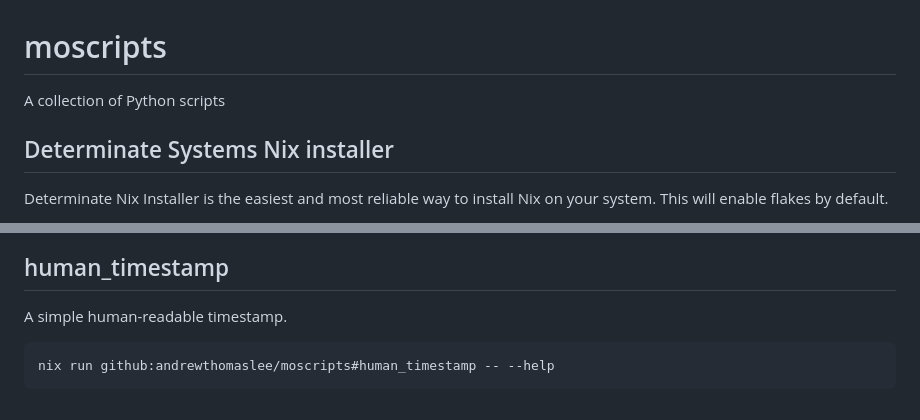
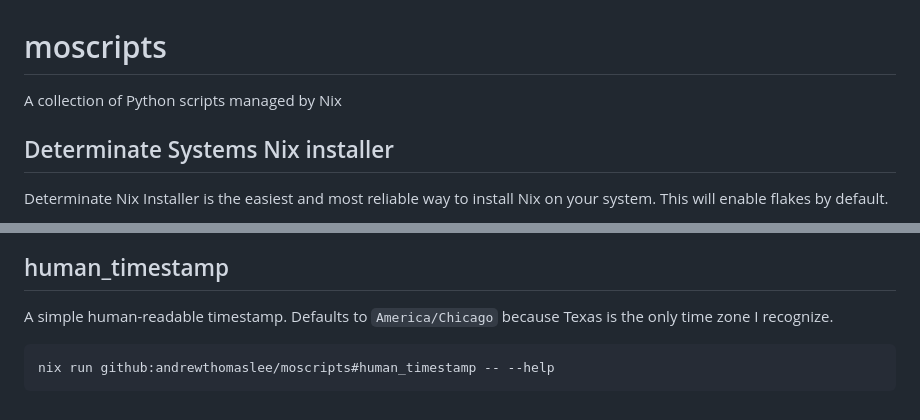
Before and after one commit to andrewthomaslee/moscripts, a Markdown page: README.md, 2 parts joined by grey strips. GitHub-like rendering.

````diff
--- a/README.md
+++ b/README.md
@@ -1,5 +1,6 @@
 # moscripts
-A collection of Python scripts
+A collection of Python scripts managed by Nix
+
 
 
 ## Determinate Systems Nix installer
@@ -49,5 +65,5 @@ nix run github:andrewthomaslee/moscripts#password_generator -- --help
 ## human_timestamp
-A simple human-readable timestamp.
+A simple human-readable timestamp. Defaults to `America/Chicago` because Texas is the only time zone I recognize.
 ```bash
 nix run github:andrewthomaslee/moscripts#human_timestamp -- --help
 ```
````
Also changed, not shown: other parts of README.md (+19 -4 lines), screenshots/motmp--help.png (added), screenshots/mpv_playlists--help.png (added), screenshots/mpv_playlists--scan.png (added), screenshots/password_generator--help.png (added), screenshots/password_generator--run.png (added).
